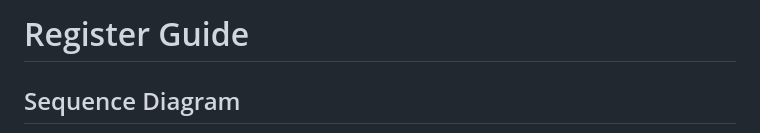
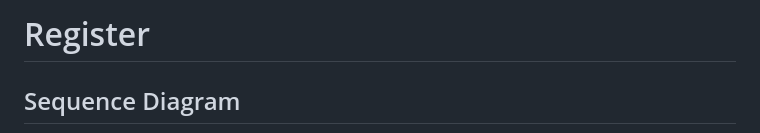
Before and after one commit to hashkeydid/hashkeydid-docs, a Markdown page: developers/guides/register.md, the part around one of its changes. GitHub-like rendering.

```diff
--- a/developers/guides/register.md
+++ b/developers/guides/register.md
@@ -1,4 +1,4 @@
-# Register Guide
+# Register
 
 ## Sequence Diagram
 
```
Also changed, not shown: other parts of developers/guides/register.md (+9 -20 lines), protocol/resolver.md (+1 -1 lines), .gitbook/assets/credential.png, .gitbook/assets/kyc.png, .gitbook/assets/register.png (added), .gitbook/assets/resolver.png.
